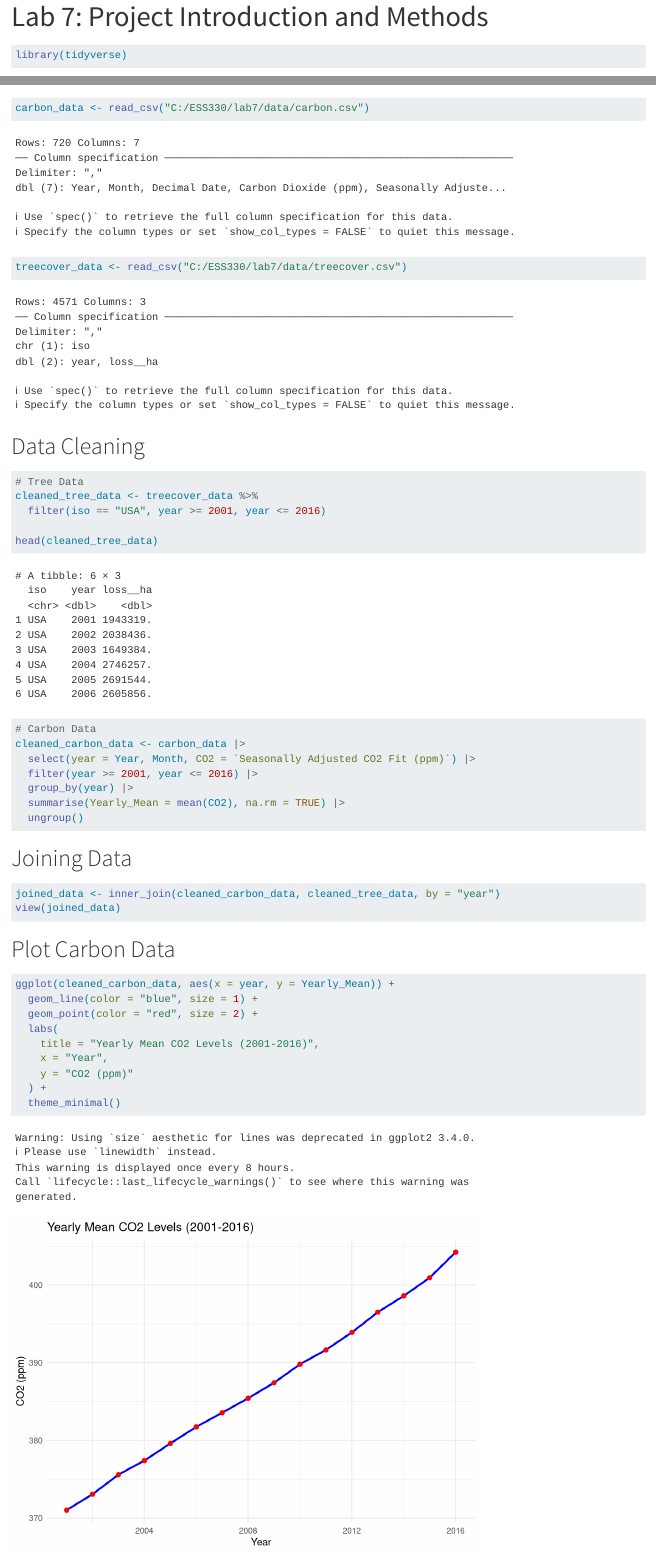
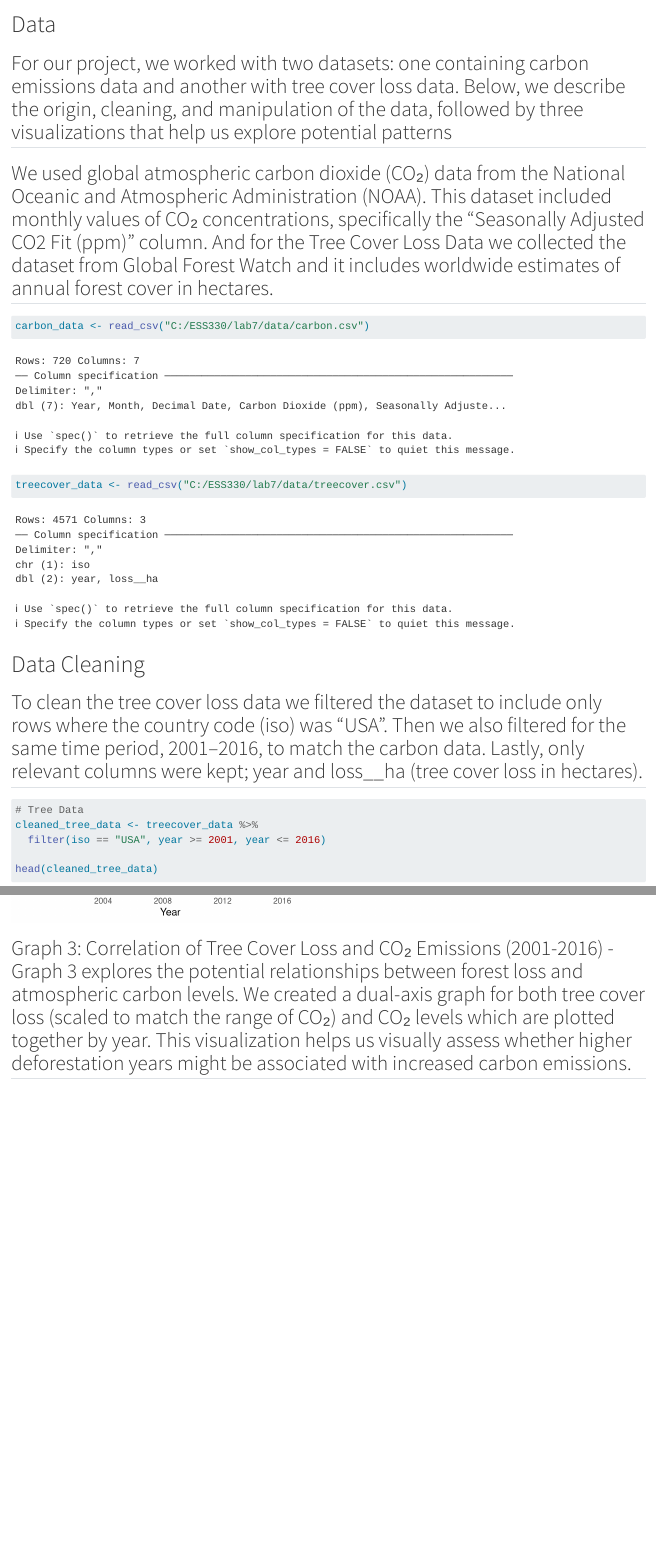
Before and after one commit to brandonpizer/lab7, a Quarto document (lab7.qmd): the page in a window 1100 px wide, from 20 px down before the commit and from 470 px down after it, and a second part further down, joined at a grey line. Rendered offline with R 4.5, knitr and Pandoc in place of Quarto, with nearby package versions; a font, style sheet, LaTeX package, included part or bibliography that could not be used is replaced or left out; long lines of code are wrapped.

Commit message:
commit data explanations

````diff
--- a/lab7.qmd
+++ b/lab7.qmd
@@ -27,6 +29,8 @@ library(tidymodels)
 ```
 
 # Data
+## For our project, we worked with two datasets: one containing carbon emissions data and another with tree cover loss data. Below, we describe the origin, cleaning, and manipulation of the data, followed by three visualizations that help us explore potential patterns
+## We used global atmospheric carbon dioxide (CO₂) data from the National Oceanic and Atmospheric Administration (NOAA). This dataset included monthly values of CO₂ concentrations, specifically the "Seasonally Adjusted CO2 Fit (ppm)" column. And for the Tree Cover Loss Data we collected the dataset from Global Forest Watch and it includes worldwide estimates of annual forest cover in hectares.
 ```{r}
 carbon_data <- read_csv("C:/ESS330/lab7/data/carbon.csv")
 
@@ -34,6 +38,7 @@ treecover_data <- read_csv("C:/ESS330/lab7/data/treecover.csv")
 ```
 
 # Data Cleaning
+## To clean the tree cover loss data we filtered the dataset to include only rows where the country code (iso) was "USA". Then we also filtered for the same time period, 2001–2016, to match the carbon data. Lastly, only relevant columns were kept; year and loss\_\_ha (tree cover loss in hectares).
 ```{r}
 # Tree Data
 cleaned_tree_data <- treecover_data %>%
@@ -97,29 +104,24 @@ plot_data <- joined_data %>%
 joined_data <- joined_data %>%
   mutate(scaled_loss = rescale(loss__ha, to = range(Yearly_Mean, na.rm = TRUE)))
 
-
 ggplot() +
   geom_line(data = joined_data, aes(x = year, y = Yearly_Mean, color = "Carbon Emissions (ppm)"), size = 1) +
   geom_point(data = joined_data, aes(x = year, y = Yearly_Mean, color = "Carbon Emissions (ppm)"), size = 2) +
-
   geom_line(data = joined_data, aes(x = year, y = scaled_loss, color = "Tree Cover Loss (ha)"), size = 1) +
   geom_point(data = joined_data, aes(x = year, y = scaled_loss, color = "Tree Cover Loss (ha)"), size = 2) +
-
   scale_y_continuous(
     name = "Carbon Emissions (ppm)",
     sec.axis = sec_axis(~rescale(., from = range(joined_data$Yearly_Mean, na.rm = TRUE),
                                     to = range(joined_data$loss__ha, na.rm = TRUE)),
                         name = "Tree Cover Loss (ha)")
   ) +
-
   scale_color_manual(values = c("Carbon Emissions (ppm)" = "blue", "Tree Cover Loss (ha)" = "darkgreen")) +
-
   labs(
     title = "Tree Cover Loss & Carbon Emissions (2001-2016)",
     x = "Year",
     color = "Legend"
   ) +
-
   theme_minimal()
 
 ```
+## Graph 3: Correlation of Tree Cover Loss and CO₂ Emissions (2001-2016) - Graph 3 explores the potential relationships between forest loss and atmospheric carbon levels. We created a dual-axis graph for both tree cover loss (scaled to match the range of CO₂) and CO₂ levels which are plotted together by year. This visualization helps us visually assess whether higher deforestation years might be associated with increased carbon emissions.
````
Also changed, not shown: lab7.qmd (10 more changed lines).
